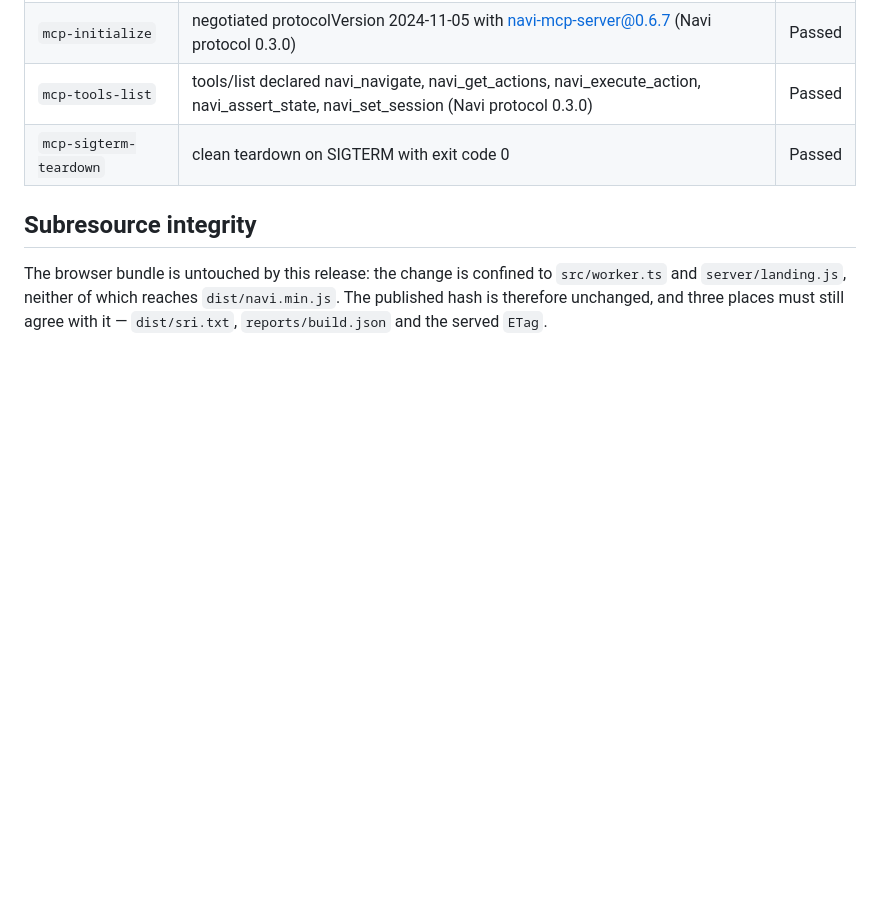
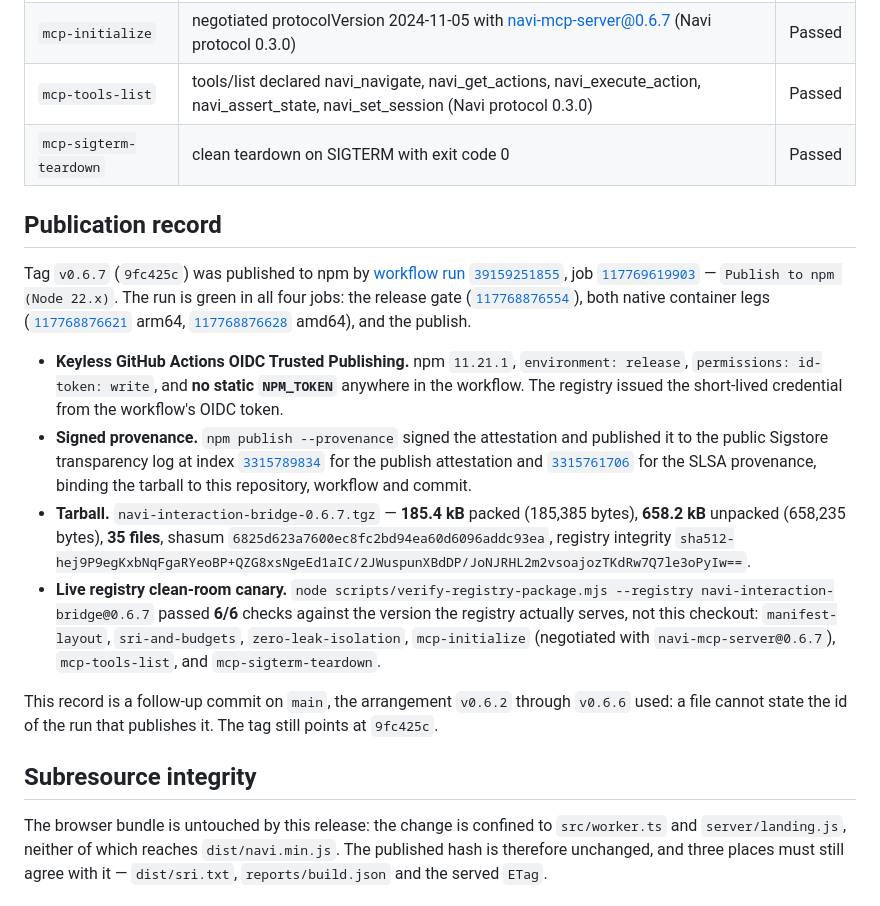
Before and after one commit to Wub796/Navi, a Markdown page: docs/RELEASES/v0.6.7.md, the part around the change. Drawn GitHub-style; blank space fills up the shorter version.

Commit message:
Record the v0.6.7 publication evidence
The tag, run and job ids, both Sigstore log indices and the tarball
measurements live in the release note because a file cannot state the id
of the run that publishes it; the note is a follow-up commit for the same
reason it was for v0.6.2 through v0.6.6. The tag still points at 9fc425c.

🤖 Generated with Codebuff
Co-Authored-By: Codebuff <noreply@codebuff.com>

```diff
--- a/docs/RELEASES/v0.6.7.md
+++ b/docs/RELEASES/v0.6.7.md
@@ -42,6 +42,17 @@ The release gate packs the tarball, unpacks it into an empty directory with no `
 | `mcp-tools-list` | tools/list declared navi_navigate, navi_get_actions, navi_execute_action, navi_assert_state, navi_set_session (Navi protocol 0.3.0) | Passed |
 | `mcp-sigterm-teardown` | clean teardown on SIGTERM with exit code 0 | Passed |
 
+## Publication record
+
+Tag `v0.6.7` (`9fc425c`) was published to npm by [workflow run `39159251855`](https://github.com/Wub796/Navi/actions/runs/39159251855), job [`117769619903`](https://github.com/Wub796/Navi/actions/runs/39159251855/job/117769619903) — `Publish to npm (Node 22.x)`. The run is green in all four jobs: the release gate ([`117768876554`](https://github.com/Wub796/Navi/actions/runs/39159251855/job/117768876554)), both native container legs ([`117768876621`](https://github.com/Wub796/Navi/actions/runs/39159251855/job/117768876621) arm64, [`117768876628`](https://github.com/Wub796/Navi/actions/runs/39159251855/job/117768876628) amd64), and the publish.
+
+- **Keyless GitHub Actions OIDC Trusted Publishing.** npm `11.21.1`, `environment: release`, `permissions: id-token: write`, and **no static `NPM_TOKEN`** anywhere in the workflow. The registry issued the short-lived credential from the workflow's OIDC token.
+- **Signed provenance.** `npm publish --provenance` signed the attestation and published it to the public Sigstore transparency log at index [`3315789834`](https://search.sigstore.dev/?logIndex=3315789834) for the publish attestation and [`3315761706`](https://search.sigstore.dev/?logIndex=3315761706) for the SLSA provenance, binding the tarball to this repository, workflow and commit.
+- **Tarball.** `navi-interaction-bridge-0.6.7.tgz` — **185.4 kB** packed (185,385 bytes), **658.2 kB** unpacked (658,235 bytes), **35 files**, shasum `6825d623a7600ec8fc2bd94ea60d6096addc93ea`, registry integrity `sha512-hej9P9egKxbNqFgaRYeoBP+QZG8xsNgeEd1aIC/2JWuspunXBdDP/JoNJRHL2m2vsoajozTKdRw7Q7le3oPyIw==`.
+- **Live registry clean-room canary.** `node scripts/verify-registry-package.mjs --registry navi-interaction-bridge@0.6.7` passed **6/6** checks against the version the registry actually serves, not this checkout: `manifest-layout`, `sri-and-budgets`, `zero-leak-isolation`, `mcp-initialize` (negotiated with `navi-mcp-server@0.6.7`), `mcp-tools-list`, and `mcp-sigterm-teardown`.
+
+This record is a follow-up commit on `main`, the arrangement `v0.6.2` through `v0.6.6` used: a file cannot state the id of the run that publishes it. The tag still points at `9fc425c`.
+
 ## Subresource integrity
 
 The browser bundle is untouched by this release: the change is confined to `src/worker.ts` and `server/landing.js`, neither of which reaches `dist/navi.min.js`. The published hash is therefore unchanged, and three places must still agree with it — `dist/sri.txt`, `reports/build.json` and the served `ETag`.
```
